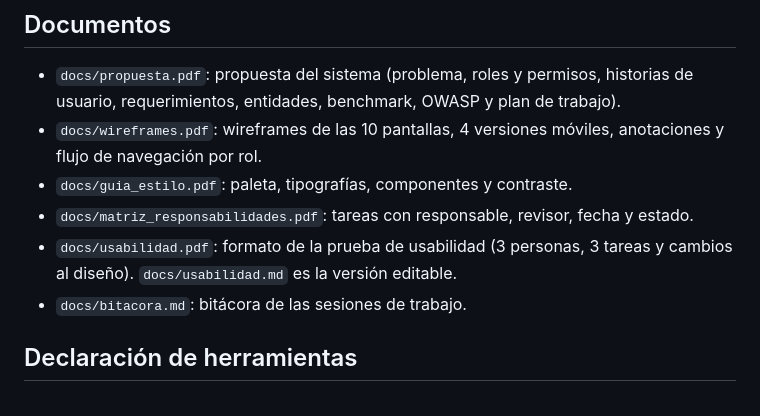
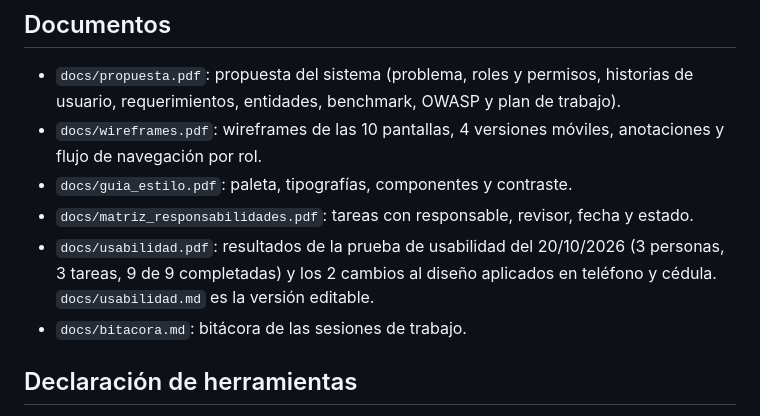
Before and after one commit to arieljimenezthx-glitch/proyecto-semestral-equipo2, a Markdown page: README.md, the part around the change. Rendered like a GitHub page.

Commit message:
Actualiza la descripción de la prueba de usabilidad en el README

```diff
--- a/README.md
+++ b/README.md
@@ -104,7 +104,7 @@ Resultado del 19/10/2026 con el Nu HTML Checker y el CSS Validation Service (per
 - `docs/wireframes.pdf`: wireframes de las 10 pantallas, 4 versiones móviles, anotaciones y flujo de navegación por rol.
 - `docs/guia_estilo.pdf`: paleta, tipografías, componentes y contraste.
 - `docs/matriz_responsabilidades.pdf`: tareas con responsable, revisor, fecha y estado.
-- `docs/usabilidad.pdf`: formato de la prueba de usabilidad (3 personas, 3 tareas y cambios al diseño). `docs/usabilidad.md` es la versión editable.
+- `docs/usabilidad.pdf`: resultados de la prueba de usabilidad del 20/10/2026 (3 personas, 3 tareas, 9 de 9 completadas) y los 2 cambios al diseño aplicados en teléfono y cédula. `docs/usabilidad.md` es la versión editable.
 - `docs/bitacora.md`: bitácora de las sesiones de trabajo.
 
 ## Declaración de herramientas
```
